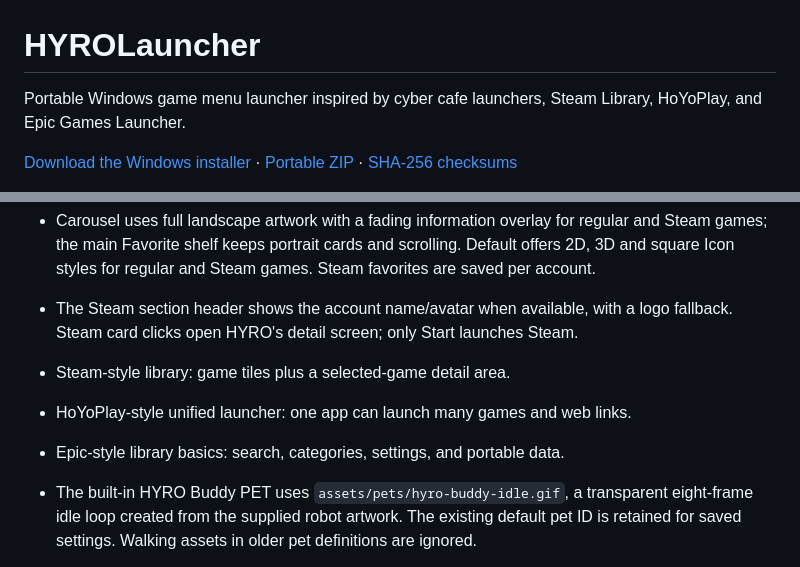
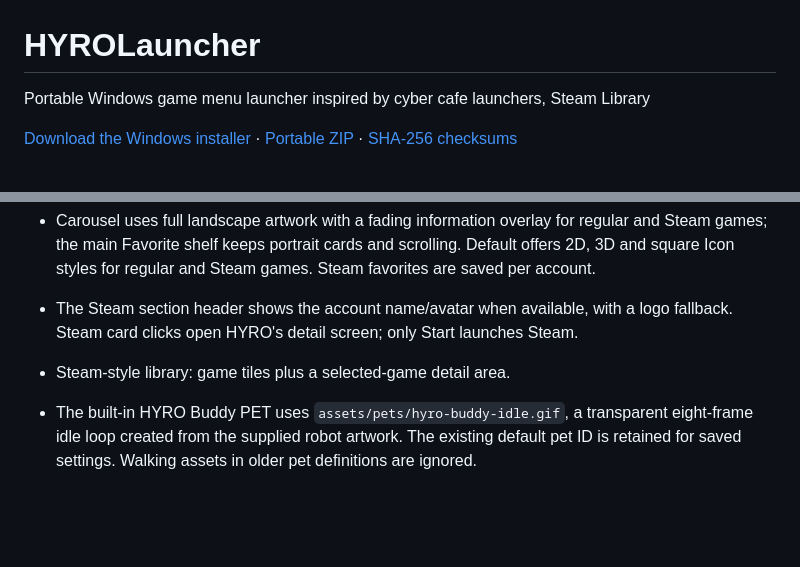
Before and after one commit to hyronguyen/hyrolauncher, a Markdown page: README.md, 2 parts joined by grey strips. Drawn GitHub-style; blank space fills up the shorter version.

```diff
--- a/README.md
+++ b/README.md
@@ -1,6 +1,6 @@
 # HYROLauncher
 
-Portable Windows game menu launcher inspired by cyber cafe launchers, Steam Library, HoYoPlay, and Epic Games Launcher.
+Portable Windows game menu launcher inspired by cyber cafe launchers, Steam Library
 
 [Download the Windows installer](https://github.com/hyronguyen/hyrolauncher/releases/download/v1.0.0/HYROLauncher-Setup-1.0.0.exe) · [Portable ZIP](https://github.com/hyronguyen/hyrolauncher/releases/download/v1.0.0/HYROLauncher-Portable-1.0.0.zip) · [SHA-256 checksums](https://github.com/hyronguyen/hyrolauncher/releases/download/v1.0.0/SHA256SUMS.txt)
 
@@ -101,8 +101,6 @@ Project layout: production C# files at the root, `ui` for WebView2 screens, `ass
 - The Steam section header shows the account name/avatar when available, with a logo fallback. Steam card clicks open HYRO's detail screen; only Start launches Steam.
 
 - Steam-style library: game tiles plus a selected-game detail area.
-- HoYoPlay-style unified launcher: one app can launch many games and web links.
-- Epic-style library basics: search, categories, settings, and portable data.
 - The built-in HYRO Buddy PET uses `assets/pets/hyro-buddy-idle.gif`, a transparent eight-frame idle loop created from the supplied robot artwork. The existing default pet ID is retained for saved settings. Walking assets in older pet definitions are ignored.
 - The compact PET panel offers enable, companion, size and a 20–180 second dwell interval. Custom pets require only an idle GIF. Hovering over the pet or opening a dialog defers relocation; hiding the launcher stops its movement timer.
 - Movie Watchlist has a featured movie, horizontal Continue watching / My list / Completed shelves, search and status filters. Poster clicks open HyBrowser; visible progress/edit buttons work with mouse or keyboard. The quick progress editor preserves artwork and links, and drafts survive native state refreshes and file selection. Movies may be saved without an episode; progress bars appear only when a numeric episode and total are known.
```
